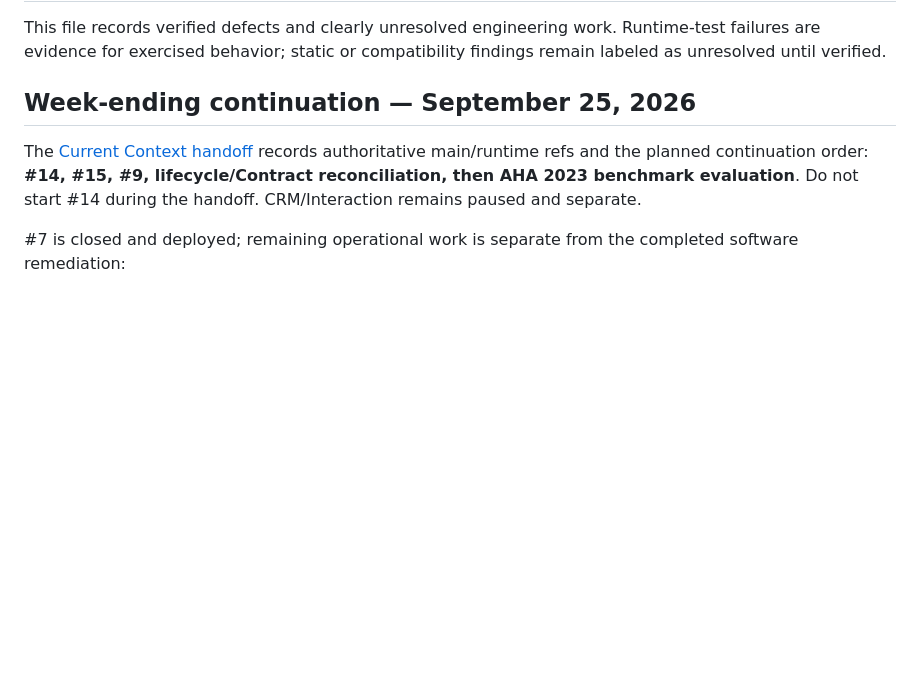
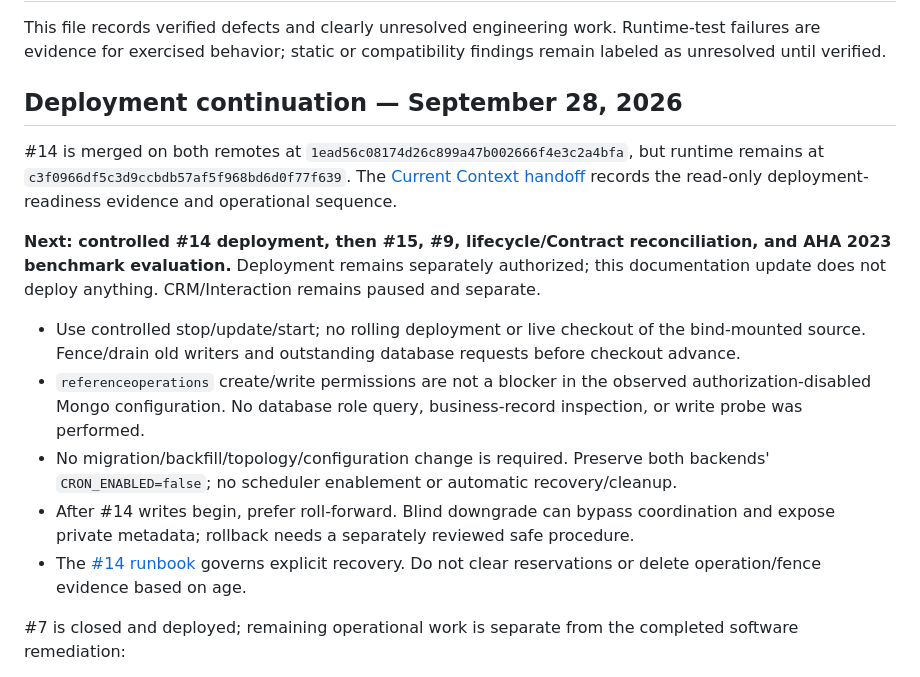
Before and after one commit to LiteRoc/Cronus, a Markdown page: docs/ai-memory/Open Threads.md, the part around the change. Drawn GitHub-style; blank space fills up the shorter version.

```diff
--- a/docs/ai-memory/Open Threads.md
+++ b/docs/ai-memory/Open Threads.md
@@ -2,9 +2,17 @@
 
 This file records verified defects and clearly unresolved engineering work. Runtime-test failures are evidence for exercised behavior; static or compatibility findings remain labeled as unresolved until verified.
 
-## Week-ending continuation — September 25, 2026
+## Deployment continuation — September 28, 2026
 
-The [Current Context handoff](<Current Context.md>) records authoritative main/runtime refs and the planned continuation order: **#14, #15, #9, lifecycle/Contract reconciliation, then AHA 2023 benchmark evaluation**. Do not start #14 during the handoff. CRM/Interaction remains paused and separate.
+#14 is merged on both remotes at `1ead56c08174d26c899a47b002666f4e3c2a4bfa`, but runtime remains at `c3f0966df5c3d9ccbdb57af5f968bd6d0f77f639`. The [Current Context handoff](<Current Context.md>) records the read-only deployment-readiness evidence and operational sequence.
+
+**Next: controlled #14 deployment, then #15, #9, lifecycle/Contract reconciliation, and AHA 2023 benchmark evaluation.** Deployment remains separately authorized; this documentation update does not deploy anything. CRM/Interaction remains paused and separate.
+
+- Use controlled stop/update/start; no rolling deployment or live checkout of the bind-mounted source. Fence/drain old writers and outstanding database requests before checkout advance.
+- `referenceoperations` create/write permissions are not a blocker in the observed authorization-disabled Mongo configuration. No database role query, business-record inspection, or write probe was performed.
+- No migration/backfill/topology/configuration change is required. Preserve both backends' `CRON_ENABLED=false`; no scheduler enablement or automatic recovery/cleanup.
+- After #14 writes begin, prefer roll-forward. Blind downgrade can bypass coordination and expose private metadata; rollback needs a separately reviewed safe procedure.
+- The [#14 runbook](<../engineering-journal/2026-09-28-gitea-14-reference-reservations.md>) governs explicit recovery. Do not clear reservations or delete operation/fence evidence based on age.
 
 #7 is closed and deployed; remaining operational work is separate from the completed software remediation:
 
```
Also changed, not shown: docs/ai-memory/Current Context.md (+18 -7 lines).
